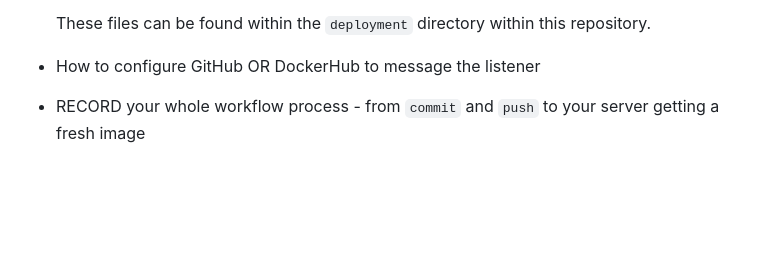
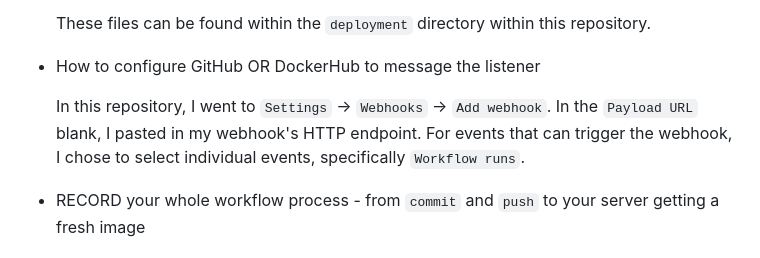
Before and after one commit to WSU-kduncan/3120-cicd-L30N1DAS, a Markdown page: Projects/Project5/README-CD.md, the part around the change. Drawn GitHub-style; blank space fills up the shorter version.

Commit message:
Set up webhook from GitHub's side

```diff
--- a/Projects/Project5/README-CD.md
+++ b/Projects/Project5/README-CD.md
@@ -85,6 +85,9 @@ user time.
   These files can be found within the `deployment` directory within this repository.
 
 - How to configure GitHub OR DockerHub to message the listener
+
+  In this repository, I went to `Settings` -> `Webhooks` -> `Add webhook`. In the `Payload URL` blank, I pasted in my webhook's HTTP endpoint. For events that can trigger the webhook, I chose to select individual events, specifically `Workflow runs`.
+
 - RECORD your whole workflow process - from `commit` and `push` to your server getting a fresh image
 
 ### Resources
```
